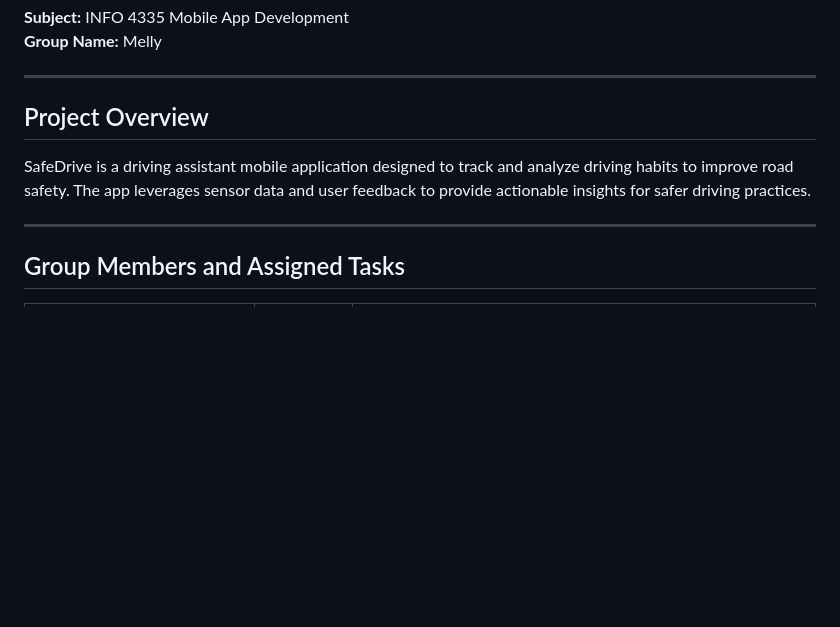
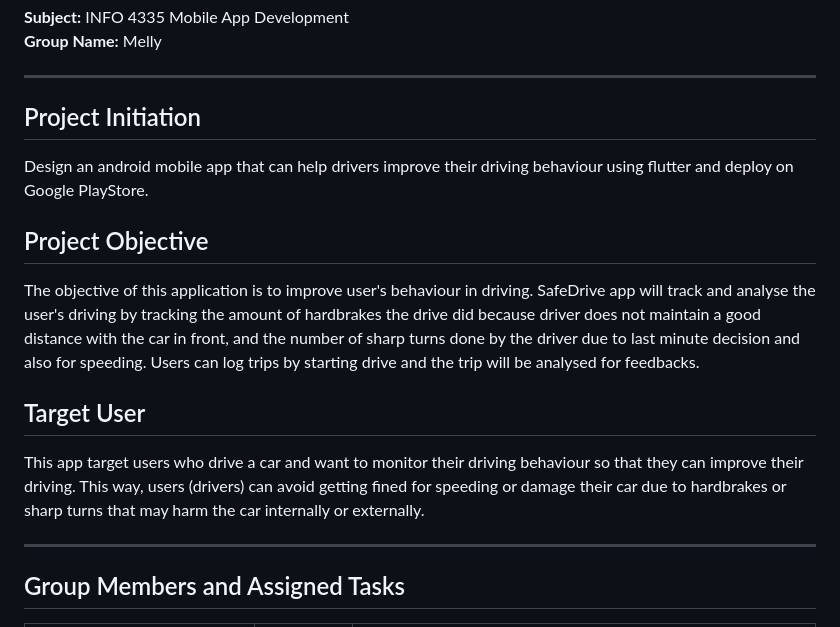
Before and after one commit to adlinzahid/SafeDrive, a Markdown page: README.md, the part around one of its changes. Rendered like a GitHub page; blank space fills up the shorter version.

```diff
--- a/README.md
+++ b/README.md
@@ -5,8 +5,15 @@
 
 ---
 
-## Project Overview
-SafeDrive is a driving assistant mobile application designed to track and analyze driving habits to improve road safety. The app leverages sensor data and user feedback to provide actionable insights for safer driving practices.
+## Project Initiation
+Design an android mobile app that can help drivers improve their driving behaviour using flutter and deploy on Google PlayStore.
+
+## Project Objective
+The objective of this application is to improve user's behaviour in driving. SafeDrive app will track and analyse the user's driving by tracking the amount of hardbrakes the drive did because driver does not maintain a good distance with the car in front, and the number of sharp turns done by the driver due to last minute decision and also for speeding. Users can log trips by starting drive and the trip will be analysed for feedbacks.
+
+## Target User
+
+This app target users who drive a car and want to monitor their driving behaviour so that they can improve their driving. This way, users (drivers) can avoid getting fined for speeding or damage their car due to hardbrakes or sharp turns that may harm the car internally or externally.
 
 ---
 
```
Also changed, not shown: other parts of README.md (+2 -0 lines).
